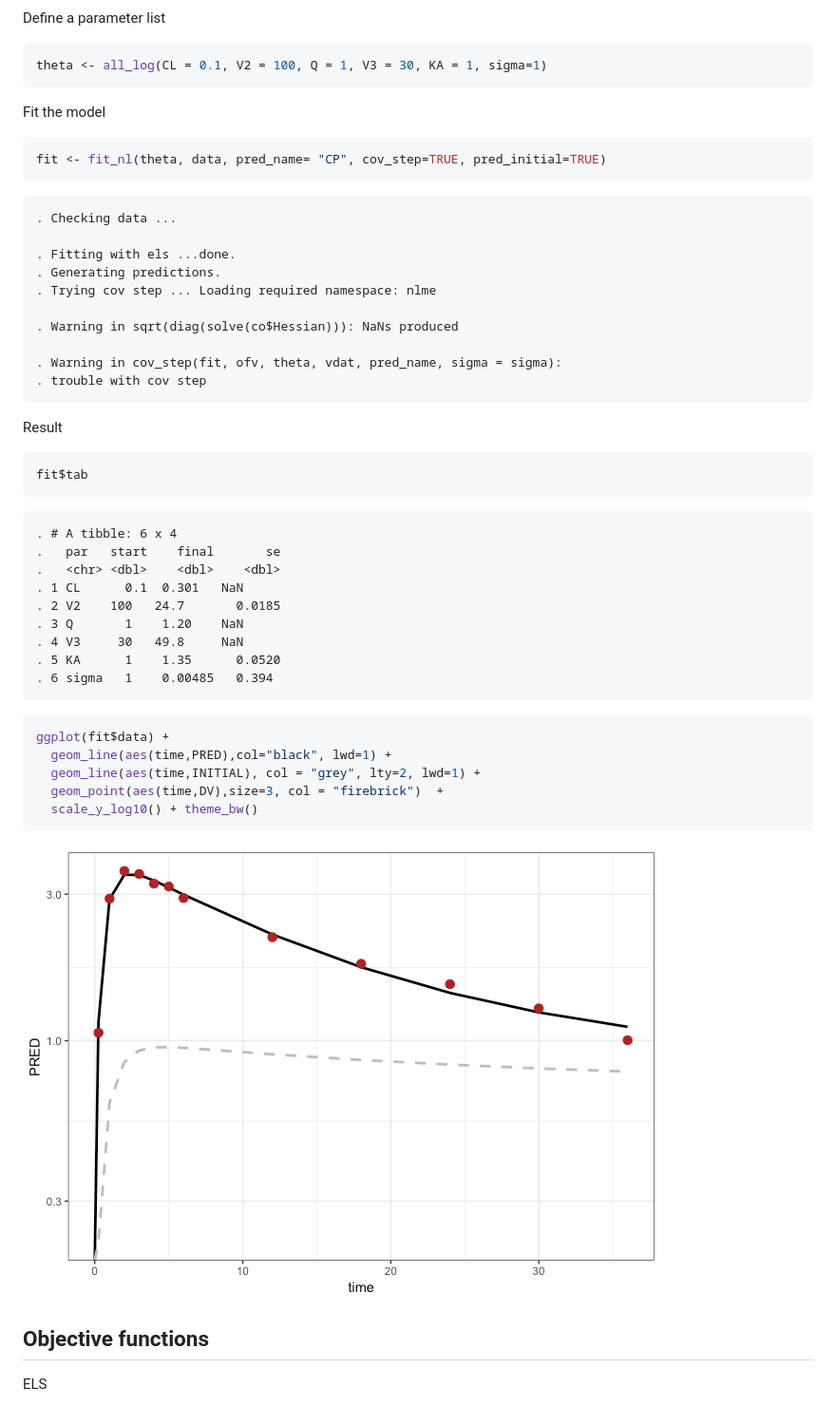
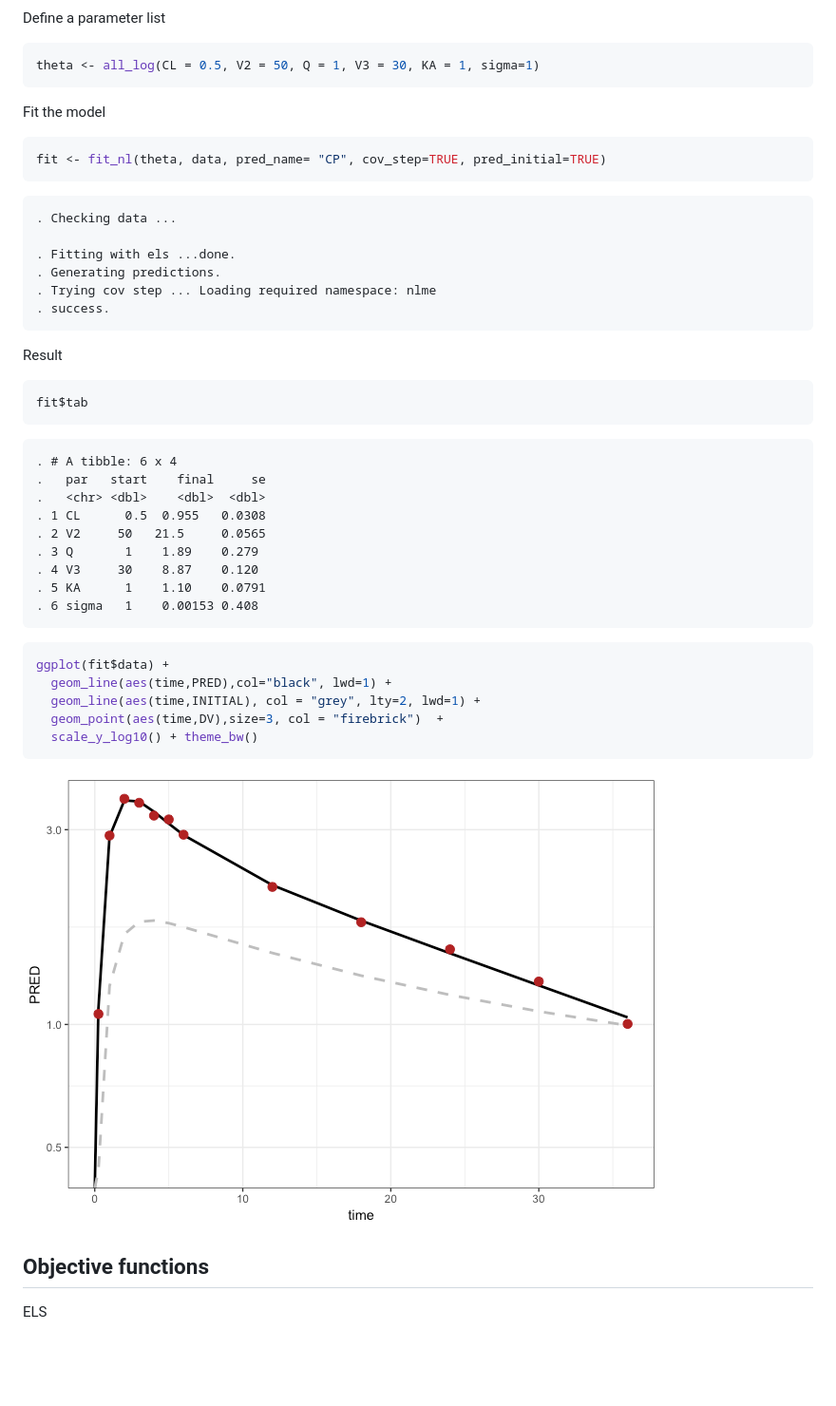
Before and after one commit to kylebaron/klava, a Markdown page: README.md, the part around the change. Shown: that part at 95% size. Drawn GitHub-style; pictures changed too: img/README-unnamed-chunk-9-1.png; blank space fills up the shorter version.

Commit message:
README tweak initials

````diff
--- a/README.md
+++ b/README.md
@@ -39,7 +39,7 @@ ggplot(data, aes(time,DV)) + geom_point() + theme_bw()
 Define a parameter list
 
 ``` r
-theta <- all_log(CL = 0.1, V2 = 100, Q = 1, V3 = 30, KA = 1, sigma=1)
+theta <- all_log(CL = 0.5, V2 = 50, Q = 1, V3 = 30, KA = 1, sigma=1)
 ```
 
 Fit the
@@ -54,11 +54,7 @@ fit <- fit_nl(theta, data, pred_name= "CP", cov_step=TRUE, pred_initial=TRUE)
     . Fitting with els ...done.
     . Generating predictions.
     . Trying cov step ... Loading required namespace: nlme
-
-    . Warning in sqrt(diag(solve(co$Hessian))): NaNs produced
-
-    . Warning in cov_step(fit, ofv, theta, vdat, pred_name, sigma = sigma):
-    . trouble with cov step
+    . success.
 
 Result
 
@@ -67,14 +63,14 @@ fit$tab
 ```
 
     . # A tibble: 6 x 4
-    .   par   start    final       se
-    .   <chr> <dbl>    <dbl>    <dbl>
-    . 1 CL      0.1  0.301   NaN
-    . 2 V2    100   24.7       0.0185
-    . 3 Q       1    1.20    NaN
-    . 4 V3     30   49.8     NaN
-    . 5 KA      1    1.35      0.0520
-    . 6 sigma   1    0.00485   0.394
+    .   par   start    final     se
+    .   <chr> <dbl>    <dbl>  <dbl>
+    . 1 CL      0.5  0.955   0.0308
+    . 2 V2     50   21.5     0.0565
+    . 3 Q       1    1.89    0.279
+    . 4 V3     30    8.87    0.120
+    . 5 KA      1    1.10    0.0791
+    . 6 sigma   1    0.00153 0.408
 
 ``` r
 ggplot(fit$data) +
````
Also changed, not shown: 1 other file.
